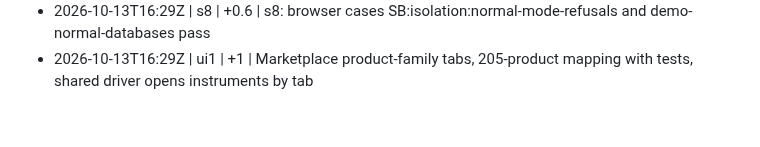
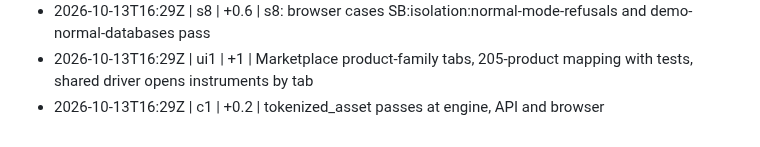
Before and after one commit to shafferusa/-ShafferDeskTerminal, a Markdown page: docs/work/LOG.md, the part around the change. GitHub-like rendering.

```diff
--- a/docs/work/LOG.md
+++ b/docs/work/LOG.md
@@ -82,3 +82,4 @@
 - 2026-10-13T16:28Z | c1 | +0.2 | stablecoin passes at engine, API and browser
 - 2026-10-13T16:29Z | s8 | +0.6 | s8: browser cases SB:isolation:normal-mode-refusals and demo-normal-databases pass
 - 2026-10-13T16:29Z | ui1 | +1 | Marketplace product-family tabs, 205-product mapping with tests, shared driver opens instruments by tab
+- 2026-10-13T16:29Z | c1 | +0.2 | tokenized_asset passes at engine, API and browser
```
Also changed, not shown: docs/work/RESUME.md (+1 -1 lines), 1 other file.
